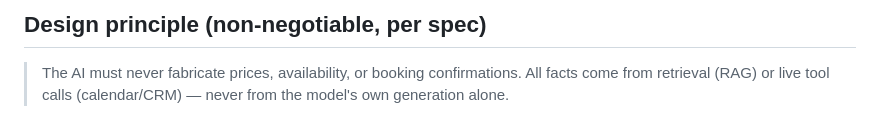
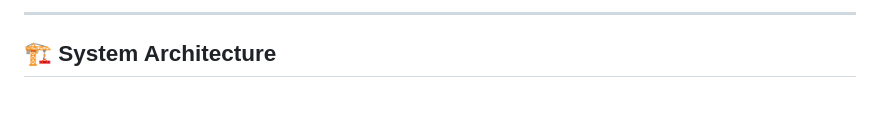
Before and after one commit to Navaneethoudoju/Lead-Qualification-Appointment-Automation, a Markdown page: README.md, the part around one of its changes. Rendered like a GitHub page; blank space fills up the shorter version.

```diff
--- a/README.md
+++ b/README.md
@@ -85,7 +72,5 @@ docker-compose.yml
 
-## Design principle (non-negotiable, per spec)
+---
 
-> The AI must never fabricate prices, availability, or booking
-> confirmations. All facts come from retrieval (RAG) or live tool calls
-> (calendar/CRM) — never from the model's own generation alone.
+## 🏗️ System Architecture
 
```
Also changed, not shown: other parts of README.md (+98 -76 lines).
